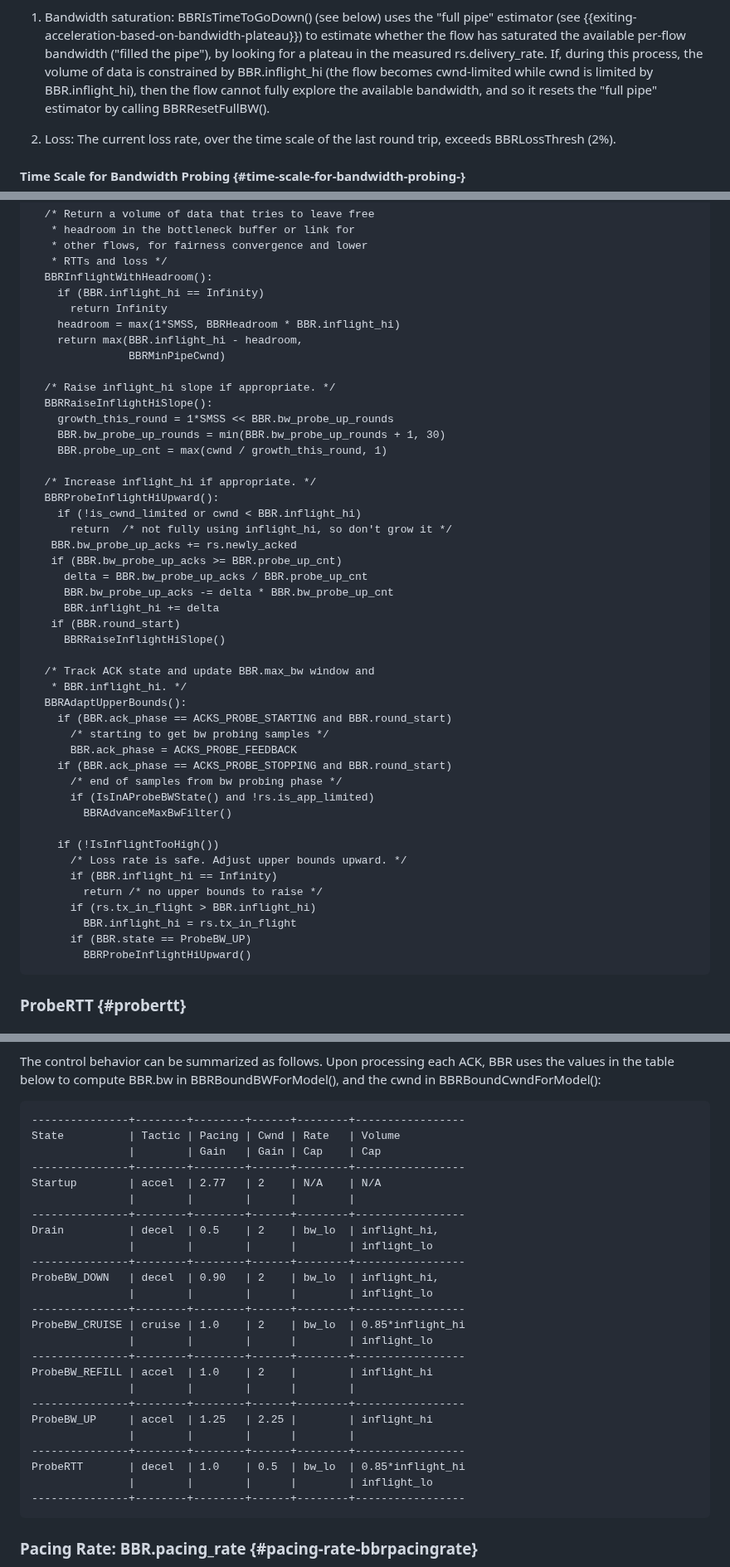
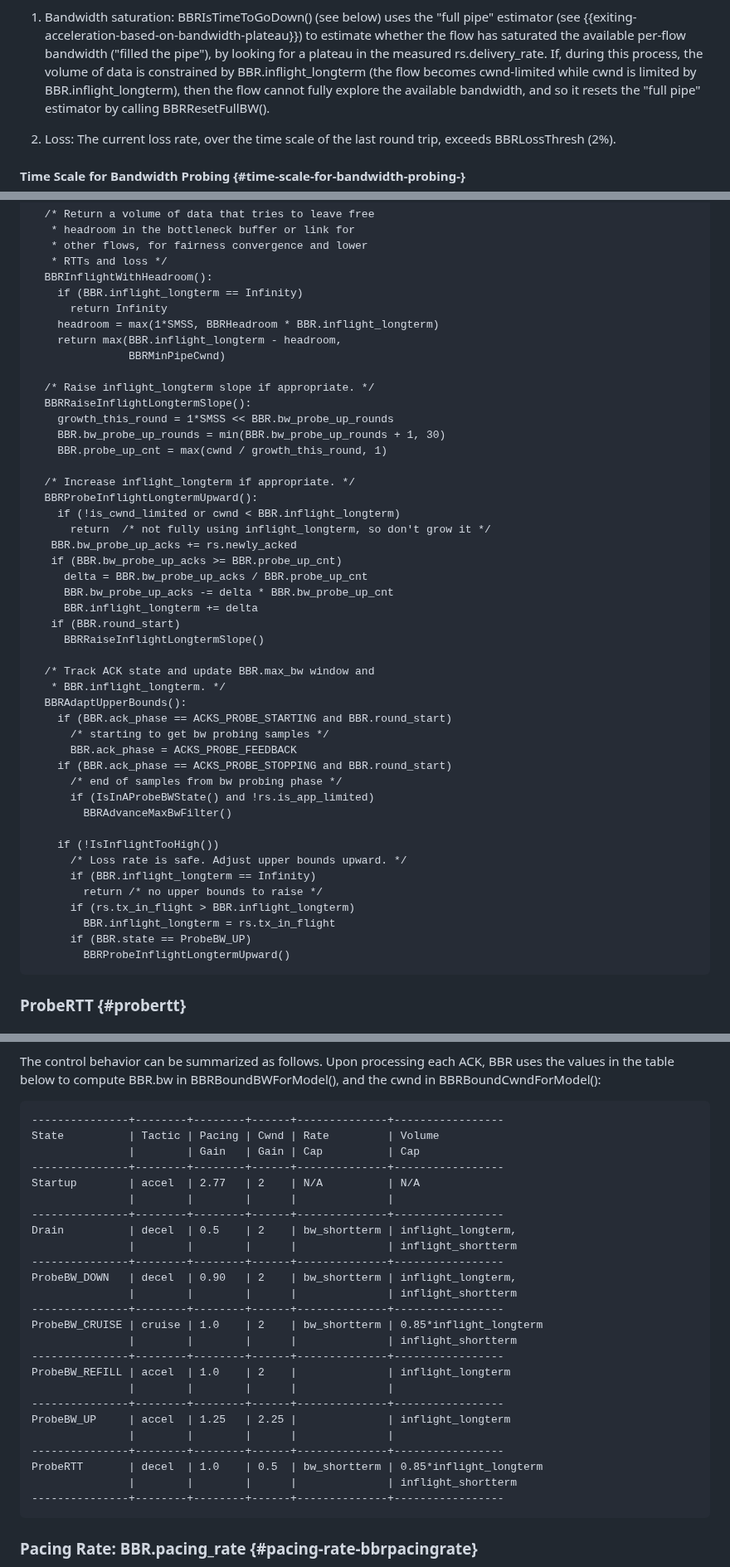
Before and after one commit to ietf-wg-ccwg/draft-ietf-ccwg-bbr, a Markdown page: draft-ietf-ccwg-bbr.md, 3 parts joined by grey strips. Shown at 83% size. Drawn GitHub-style.

```diff
--- a/draft-ietf-ccwg-bbr.md
+++ b/draft-ietf-ccwg-bbr.md
@@ -1252,8 +1253,8 @@ of the following conditions are met:
   estimate whether the flow has saturated the available per-flow bandwidth
   ("filled the pipe"), by looking for a plateau in the measured
   rs.delivery_rate. If, during this process, the volume of data is constrained
-  by BBR.inflight_hi (the flow becomes cwnd-limited while cwnd is limited by
-  BBR.inflight_hi), then the flow cannot fully explore the available bandwidth,
+  by BBR.inflight_longterm (the flow becomes cwnd-limited while cwnd is limited by
+  BBR.inflight_longterm), then the flow cannot fully explore the available bandwidth,
   and so it resets the "full pipe" estimator by calling BBRResetFullBW().
 
 2. Loss: The current loss rate, over the time scale of the last round trip,
@@ -1535,32 +1536,32 @@ The ancillary logic to implement the ProbeBW state machine:
    * other flows, for fairness convergence and lower
    * RTTs and loss */
   BBRInflightWithHeadroom():
-    if (BBR.inflight_hi == Infinity)
+    if (BBR.inflight_longterm == Infinity)
       return Infinity
-    headroom = max(1*SMSS, BBRHeadroom * BBR.inflight_hi)
-    return max(BBR.inflight_hi - headroom,
+    headroom = max(1*SMSS, BBRHeadroom * BBR.inflight_longterm)
+    return max(BBR.inflight_longterm - headroom,
                BBRMinPipeCwnd)
 
-  /* Raise inflight_hi slope if appropriate. */
-  BBRRaiseInflightHiSlope():
+  /* Raise inflight_longterm slope if appropriate. */
+  BBRRaiseInflightLongtermSlope():
     growth_this_round = 1*SMSS << BBR.bw_probe_up_rounds
     BBR.bw_probe_up_rounds = min(BBR.bw_probe_up_rounds + 1, 30)
     BBR.probe_up_cnt = max(cwnd / growth_this_round, 1)
 
-  /* Increase inflight_hi if appropriate. */
-  BBRProbeInflightHiUpward():
-    if (!is_cwnd_limited or cwnd < BBR.inflight_hi)
-      return  /* not fully using inflight_hi, so don't grow it */
+  /* Increase inflight_longterm if appropriate. */
+  BBRProbeInflightLongtermUpward():
+    if (!is_cwnd_limited or cwnd < BBR.inflight_longterm)
+      return  /* not fully using inflight_longterm, so don't grow it */
    BBR.bw_probe_up_acks += rs.newly_acked
    if (BBR.bw_probe_up_acks >= BBR.probe_up_cnt)
      delta = BBR.bw_probe_up_acks / BBR.probe_up_cnt
      BBR.bw_probe_up_acks -= delta * BBR.bw_probe_up_cnt
-     BBR.inflight_hi += delta
+     BBR.inflight_longterm += delta
    if (BBR.round_start)
-     BBRRaiseInflightHiSlope()
+     BBRRaiseInflightLongtermSlope()
 
   /* Track ACK state and update BBR.max_bw window and
-   * BBR.inflight_hi. */
+   * BBR.inflight_longterm. */
   BBRAdaptUpperBounds():
     if (BBR.ack_phase == ACKS_PROBE_STARTING and BBR.round_start)
       /* starting to get bw probing samples */
@@ -1572,12 +1573,12 @@ The ancillary logic to implement the ProbeBW state machine:
 
     if (!IsInflightTooHigh())
       /* Loss rate is safe. Adjust upper bounds upward. */
-      if (BBR.inflight_hi == Infinity)
+      if (BBR.inflight_longterm == Infinity)
         return /* no upper bounds to raise */
-      if (rs.tx_in_flight > BBR.inflight_hi)
-        BBR.inflight_hi = rs.tx_in_flight
+      if (rs.tx_in_flight > BBR.inflight_longterm)
+        BBR.inflight_longterm = rs.tx_in_flight
       if (BBR.state == ProbeBW_UP)
-        BBRProbeInflightHiUpward()
+        BBRProbeInflightLongtermUpward()
 ~~~~
 
 
@@ -2948,31 +2949,31 @@ BBR uses the values in the table below to compute BBR.bw in
 BBRBoundBWForModel(), and the cwnd in BBRBoundCwndForModel():
 
 ~~~~
----------------+--------+--------+------+--------+-----------------
-State          | Tactic | Pacing | Cwnd | Rate   | Volume
-               |        | Gain   | Gain | Cap    | Cap
----------------+--------+--------+------+--------+-----------------
-Startup        | accel  | 2.77   | 2    | N/A    | N/A
-               |        |        |      |        |
----------------+--------+--------+------+--------+-----------------
-Drain          | decel  | 0.5    | 2    | bw_lo  | inflight_hi,
-               |        |        |      |        | inflight_lo
----------------+--------+--------+------+--------+-----------------
-ProbeBW_DOWN   | decel  | 0.90   | 2    | bw_lo  | inflight_hi,
-               |        |        |      |        | inflight_lo
----------------+--------+--------+------+--------+-----------------
-ProbeBW_CRUISE | cruise | 1.0    | 2    | bw_lo  | 0.85*inflight_hi
-               |        |        |      |        | inflight_lo
----------------+--------+--------+------+--------+-----------------
-ProbeBW_REFILL | accel  | 1.0    | 2    |        | inflight_hi
-               |        |        |      |        |
----------------+--------+--------+------+--------+-----------------
-ProbeBW_UP     | accel  | 1.25   | 2.25 |        | inflight_hi
-               |        |        |      |        |
----------------+--------+--------+------+--------+-----------------
-ProbeRTT       | decel  | 1.0    | 0.5  | bw_lo  | 0.85*inflight_hi
-               |        |        |      |        | inflight_lo
----------------+--------+--------+------+--------+-----------------
+---------------+--------+--------+------+--------------+-----------------
+State          | Tactic | Pacing | Cwnd | Rate         | Volume
+               |        | Gain   | Gain | Cap          | Cap
+---------------+--------+--------+------+--------------+-----------------
+Startup        | accel  | 2.77   | 2    | N/A          | N/A
+               |        |        |      |              |
+---------------+--------+--------+------+--------------+-----------------
+Drain          | decel  | 0.5    | 2    | bw_shortterm | inflight_longterm,
+               |        |        |      |              | inflight_shortterm
+---------------+--------+--------+------+--------------+-----------------
+ProbeBW_DOWN   | decel  | 0.90   | 2    | bw_shortterm | inflight_longterm,
+               |        |        |      |              | inflight_shortterm
+---------------+--------+--------+------+--------------+-----------------
+ProbeBW_CRUISE | cruise | 1.0    | 2    | bw_shortterm | 0.85*inflight_longterm
+               |        |        |      |              | inflight_shortterm
+---------------+--------+--------+------+--------------+-----------------
+ProbeBW_REFILL | accel  | 1.0    | 2    |              | inflight_longterm
+               |        |        |      |              |
+---------------+--------+--------+------+--------------+-----------------
+ProbeBW_UP     | accel  | 1.25   | 2.25 |              | inflight_longterm
+               |        |        |      |              |
+---------------+--------+--------+------+--------------+-----------------
+ProbeRTT       | decel  | 1.0    | 0.5  | bw_shortterm | 0.85*inflight_longterm
+               |        |        |      |              | inflight_shortterm
+---------------+--------+--------+------+--------------+-----------------
 ~~~~
 
 
```
Also changed, not shown: other parts of draft-ietf-ccwg-bbr.md (+72 -71 lines).
